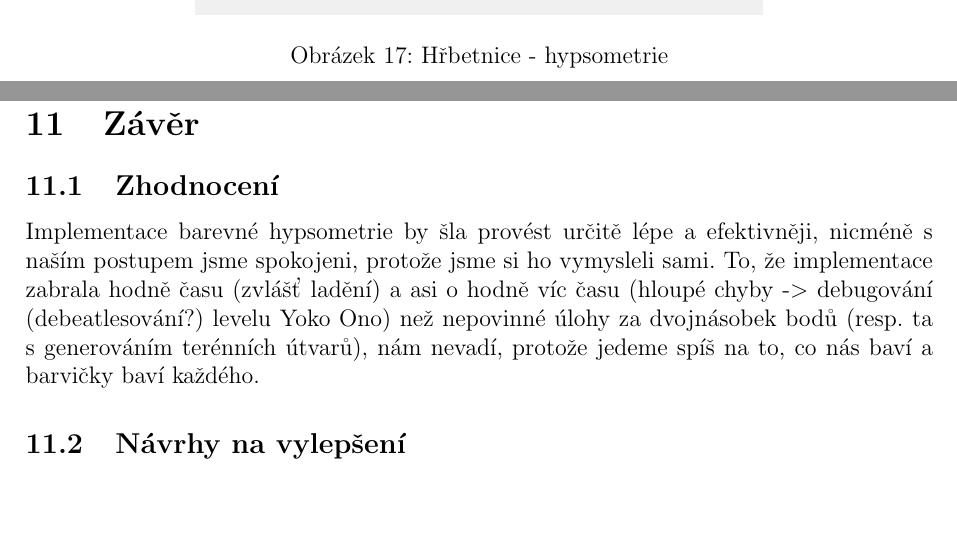
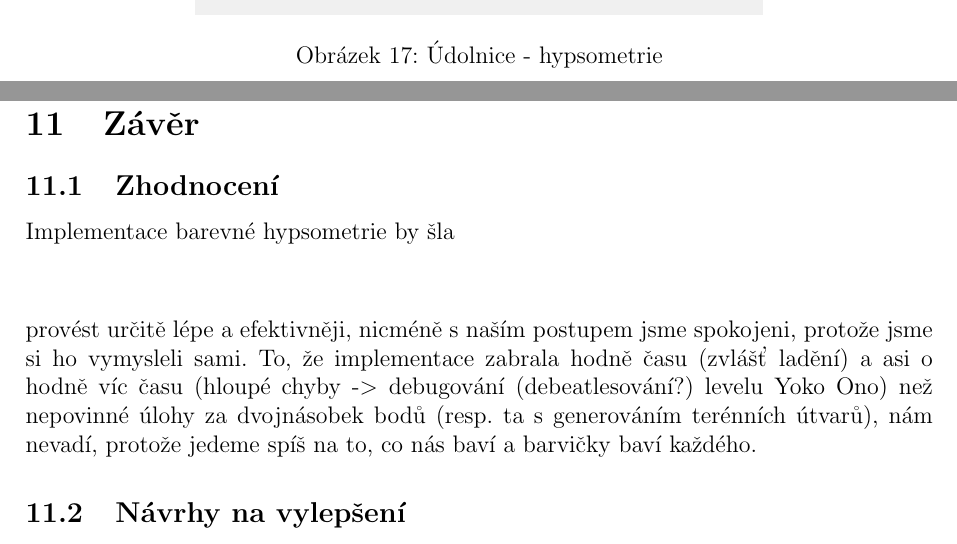
Before and after one commit to kalator/155adkg_u3, a LaTeX document (TZ/tz.tex): two parts of pages 16 and 27 of 28, joined at a grey line, cut so that both start at the same text, the shorter picture padded with empty space. Compiled offline with pdfLaTeX.

Commit message:
TZ update

```diff
--- a/TZ/tz.tex
+++ b/TZ/tz.tex
@@ -364,7 +364,7 @@ Výrazná hrana - okraj silnice je místy kostrbatá - bylo by třeba ji zadat j
 \begin{figure}[h]
 	\centering
 	\includegraphics[width=10cm]{DMT_hypsometrie.jpg}
-	\caption{Hřbetnice - hypsometrie}
+	\caption{Údolnice - hypsometrie}
 \end{figure}
 \clearpage
 
@@ -779,7 +779,11 @@ Tato třída slouží ke komunikaci s GUI. Třída dědí od třídy QWidget. V
 \section{Závěr}
 
 \subsection{Zhodnocení}
-Implementace barevné hypsometrie by šla provést určitě lépe a efektivněji, nicméně s naším postupem jsme spokojeni, protože jsme si ho vymysleli sami. To, že implementace zabrala hodně času (zvlášť ladění) a asi o hodně víc času (hloupé chyby -$>$ debugování (debeatlesování?) levelu Yoko Ono) než nepovinné úlohy za dvojnásobek bodů (resp. ta s generováním terénních útvarů), nám nevadí, protože jedeme spíš na to, co nás baví a barvičky baví každého.
+Implementace barevné hypsometrie by šla\begin{flushright}
+	\begin{flushright}
+
+	\end{flushright}
+\end{flushright} provést určitě lépe a efektivněji, nicméně s naším postupem jsme spokojeni, protože jsme si ho vymysleli sami. To, že implementace zabrala hodně času (zvlášť ladění) a asi o hodně víc času (hloupé chyby -$>$ debugování (debeatlesování?) levelu Yoko Ono) než nepovinné úlohy za dvojnásobek bodů (resp. ta s generováním terénních útvarů), nám nevadí, protože jedeme spíš na to, co nás baví a barvičky baví každého.
 \subsection{Návrhy na vylepšení}
 Nynější automatické popisky vrstevnic jsou spíš ošklivé než hezké, přestože plní účel. Popisky by tedy chtělo vylepšit, aby respektovaly kartografické zásady. Dále by také bylo vhodné přizpůsobit vizualizaci sklonu dle rozsahu sklonů ve zpracovávaných datech a možná by stála za to změna barevné mapy při vykreslování expozice. Expozice (i když barvy jsou přebrané od ESRI) není takto moc intuitivní.
 
```
Also changed, not shown: TZ/tz.tex (8 more changed lines), 3 other files.
